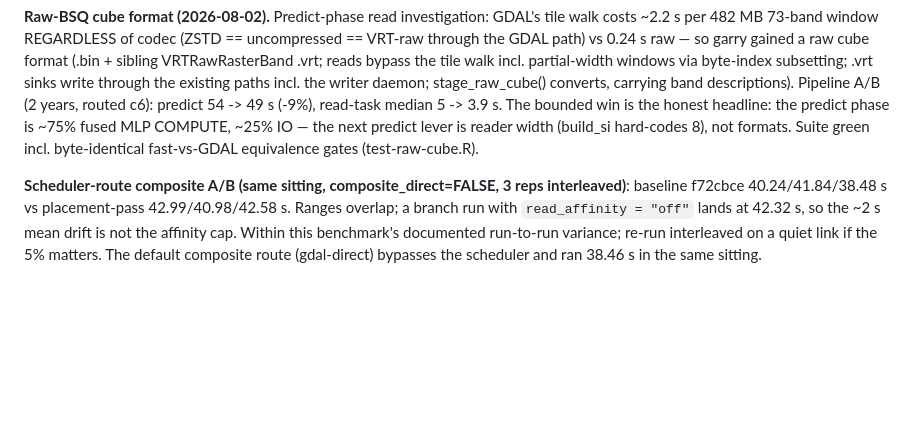
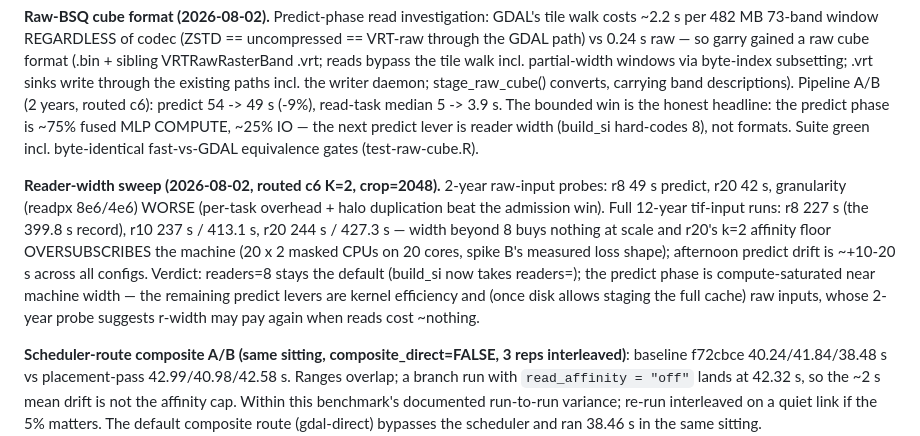
Before and after one commit to belian-earth/garry, a Markdown page: benchmarks/README.md, the part around the change. Drawn GitHub-style; blank space fills up the shorter version.

Commit message:
benchmarks: reader-width sweep — width beyond 8 is oversubscription at scale; readers=8 stays

```diff
--- a/benchmarks/README.md
+++ b/benchmarks/README.md
@@ -363,6 +363,20 @@ is ~75% fused MLP COMPUTE, ~25% IO — the next predict lever is reader
 width (build_si hard-codes 8), not formats. Suite green incl.
 byte-identical fast-vs-GDAL equivalence gates (test-raw-cube.R).
 
+**Reader-width sweep (2026-08-02, routed c6 K=2, crop=2048).**
+2-year raw-input probes: r8 49 s predict, r20 42 s, granularity
+(readpx 8e6/4e6) WORSE (per-task overhead + halo duplication beat the
+admission win). Full 12-year tif-input runs: r8 227 s (the 399.8 s
+record), r10 237 s / 413.1 s, r20 244 s / 427.3 s — width beyond 8
+buys nothing at scale and r20's k=2 affinity floor OVERSUBSCRIBES the
+machine (20 x 2 masked CPUs on 20 cores, spike B's measured loss
+shape); afternoon predict drift is ~+10-20 s across all configs.
+Verdict: readers=8 stays the default (build_si now takes readers=);
+the predict phase is compute-saturated near machine width — the
+remaining predict levers are kernel efficiency and (once disk allows
+staging the full cache) raw inputs, whose 2-year probe suggests
+r-width may pay again when reads cost ~nothing.
+
 **Scheduler-route composite A/B (same sitting, composite_direct=FALSE,
 3 reps interleaved)**: baseline f72cbce 40.24/41.84/38.48 s vs
 placement-pass 42.99/40.98/42.58 s. Ranges overlap; a branch run with
```
